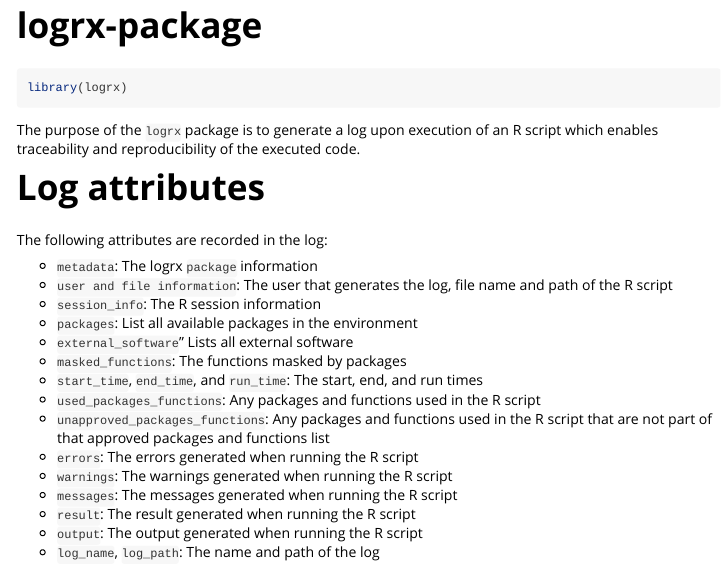
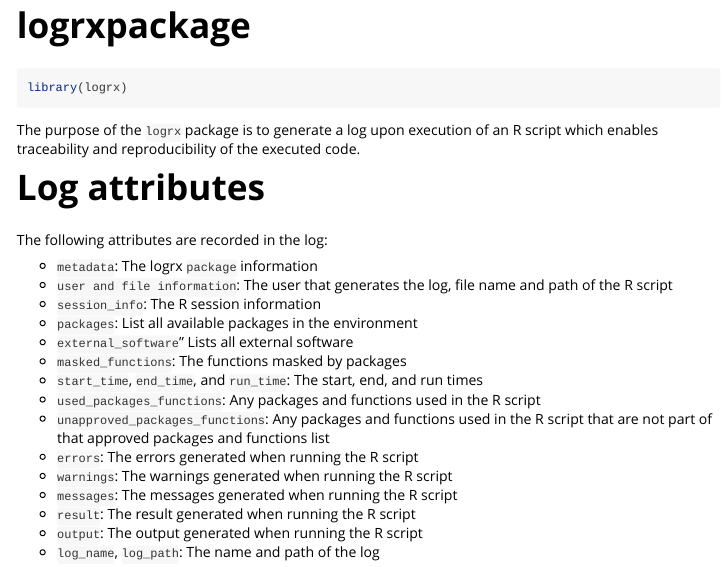
Before and after one commit to pharmaverse/logrx, an R Markdown document (vignettes/logrx.Rmd): the page in a window 1100 px wide, from its top. Rendered offline with R 4.5, knitr and Pandoc, with nearby package versions.

Commit message:
Removed hyphen

```diff
--- a/vignettes/logrx.Rmd
+++ b/vignettes/logrx.Rmd
@@ -1,8 +1,8 @@
 ---
-title: "logrx-package"
+title: "logrxpackage"
 output: rmarkdown::html_vignette
 vignette: >
-  %\VignetteIndexEntry{logrx-package}
+  %\VignetteIndexEntry{logrxpackage}
   %\VignetteEngine{knitr::rmarkdown}
   %\VignetteEncoding{UTF-8}
 ---
```
